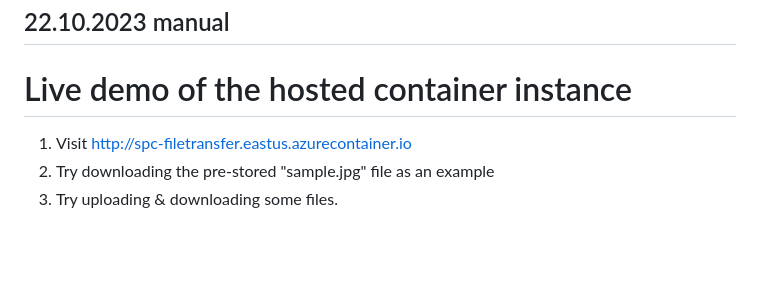
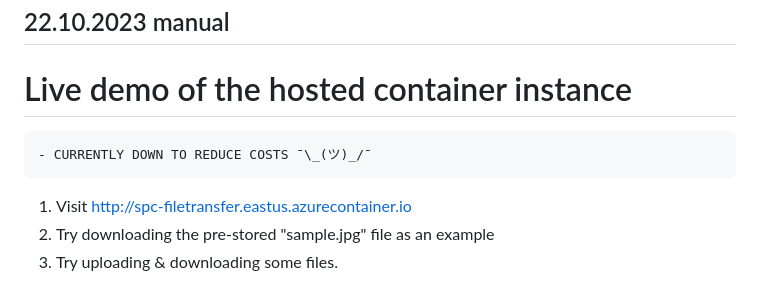
Before and after one commit to adameus03/spc-cloud, a Markdown page: README.md, the part around the change. GitHub-like rendering; blank space fills up the shorter version.

````diff
--- a/README.md
+++ b/README.md
@@ -3,6 +3,9 @@
 ## 22.10.2023 manual
 
 # Live demo of the hosted container instance
+```diff
+- CURRENTLY DOWN TO REDUCE COSTS ¯\_(ツ)_/¯
+```
 1. Visit http://spc-filetransfer.eastus.azurecontainer.io
 2. Try downloading the pre-stored "sample.jpg" file as an example
 3. Try uploading & downloading some files.
````
